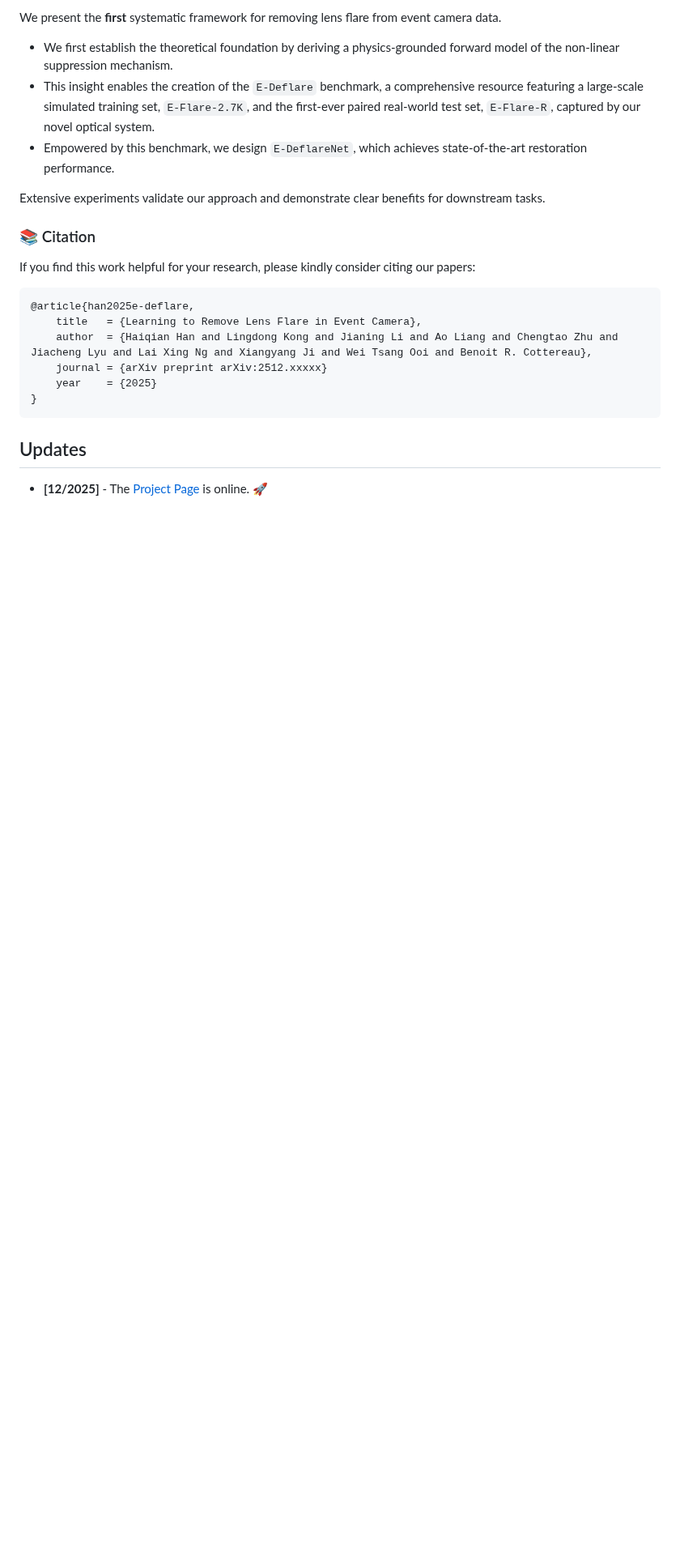
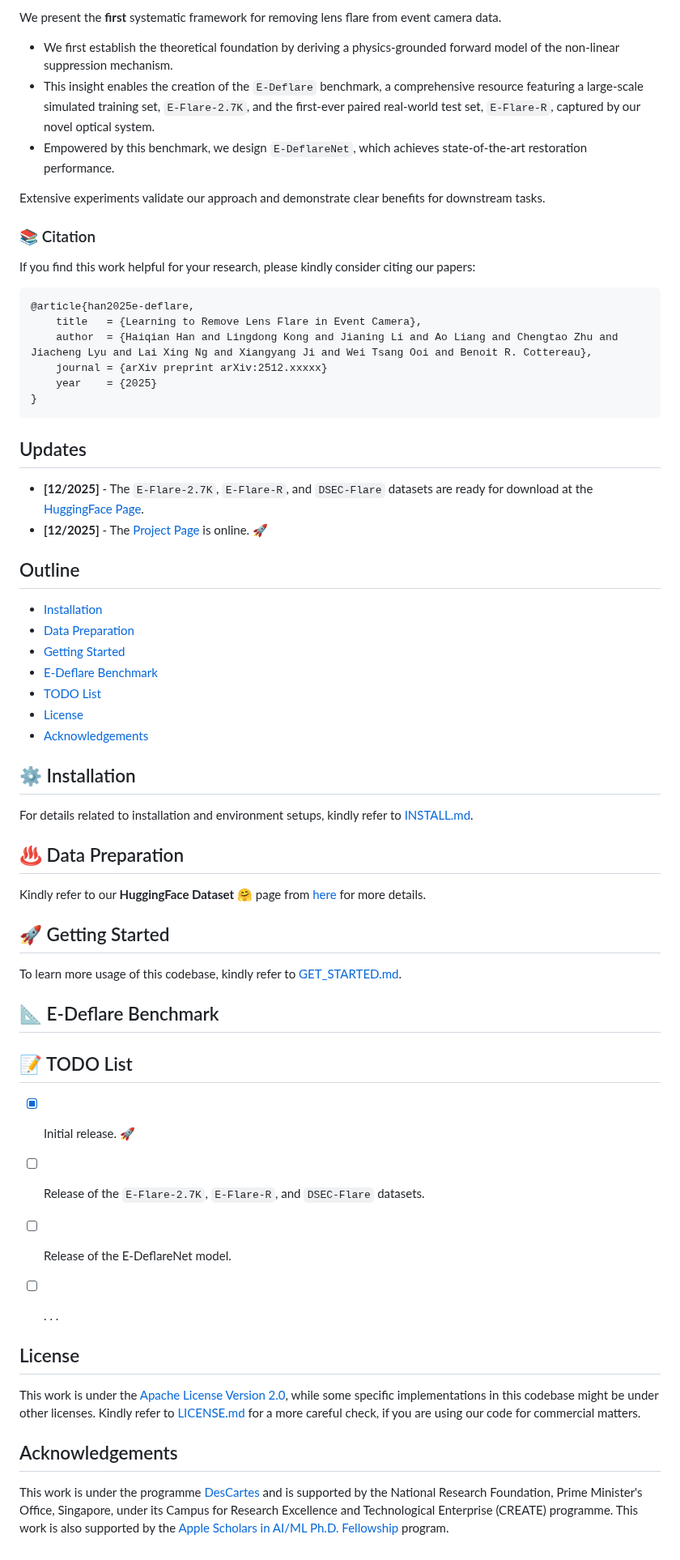
Before and after one commit to e-flare/toolkit, a Markdown page: README.md, the part around the change. Shown at 81% size. Rendered like a GitHub page; blank space fills up the shorter version.

````diff
--- a/README.md
+++ b/README.md
@@ -65,7 +65,56 @@ If you find this work helpful for your research, please kindly consider citing o
 ```
 
 
-
 ## Updates
 
+- **[12/2025]** - The `E-Flare-2.7K`, `E-Flare-R`, and `DSEC-Flare` datasets are ready for download at the [HuggingFace Page]().
 - **[12/2025]** - The [Project Page](https://e-flare.github.io) is online. :rocket:
+
+
+
+## Outline
+- [Installation](#gear-installation)
+- [Data Preparation](#hotsprings-data-preparation)
+- [Getting Started](#rocket-getting-started)
+- [E-Deflare Benchmark](#triangular_ruler-e-deflare-benchmark)
+- [TODO List](#memo-todo-list)
+- [License](#license)
+- [Acknowledgements](#acknowledgements)
+
+
+
+## :gear: Installation
+For details related to installation and environment setups, kindly refer to [INSTALL.md](docs/INSTALL.md).
+
+
+
+## :hotsprings: Data Preparation
+Kindly refer to our **HuggingFace Dataset** :hugs: page from [here](https://huggingface.co/datasets/Pi3DET/data) for more details.
+
+
+
+## :rocket: Getting Started
+To learn more usage of this codebase, kindly refer to [GET_STARTED.md](docs/GET_STARTED.md).
+
+
+
+## :triangular_ruler: E-Deflare Benchmark
+
+
+
+
+## :memo: TODO List
+- [x] Initial release. 🚀
+- [ ] Release of the `E-Flare-2.7K`, `E-Flare-R`, and `DSEC-Flare` datasets.
+- [ ] Release of the E-DeflareNet model.
+- [ ] . . .
+
+
+
+## License
+This work is under the <a rel="license" href="https://www.apache.org/licenses/LICENSE-2.0">Apache License Version 2.0</a>, while some specific implementations in this codebase might be under other licenses. Kindly refer to [LICENSE.md](docs/LICENSE.md) for a more careful check, if you are using our code for commercial matters.
+
+
+
+## Acknowledgements
+This work is under the programme [DesCartes](http://descartes.cnrsatcreate.cnrs.fr/) and is supported by the National Research Foundation, Prime Minister's Office, Singapore, under its Campus for Research Excellence and Technological Enterprise (CREATE) programme. This work is also supported by the [Apple Scholars in AI/ML Ph.D. Fellowship](https://machinelearning.apple.com/updates/apple-scholars-aiml-2025) program.
````
